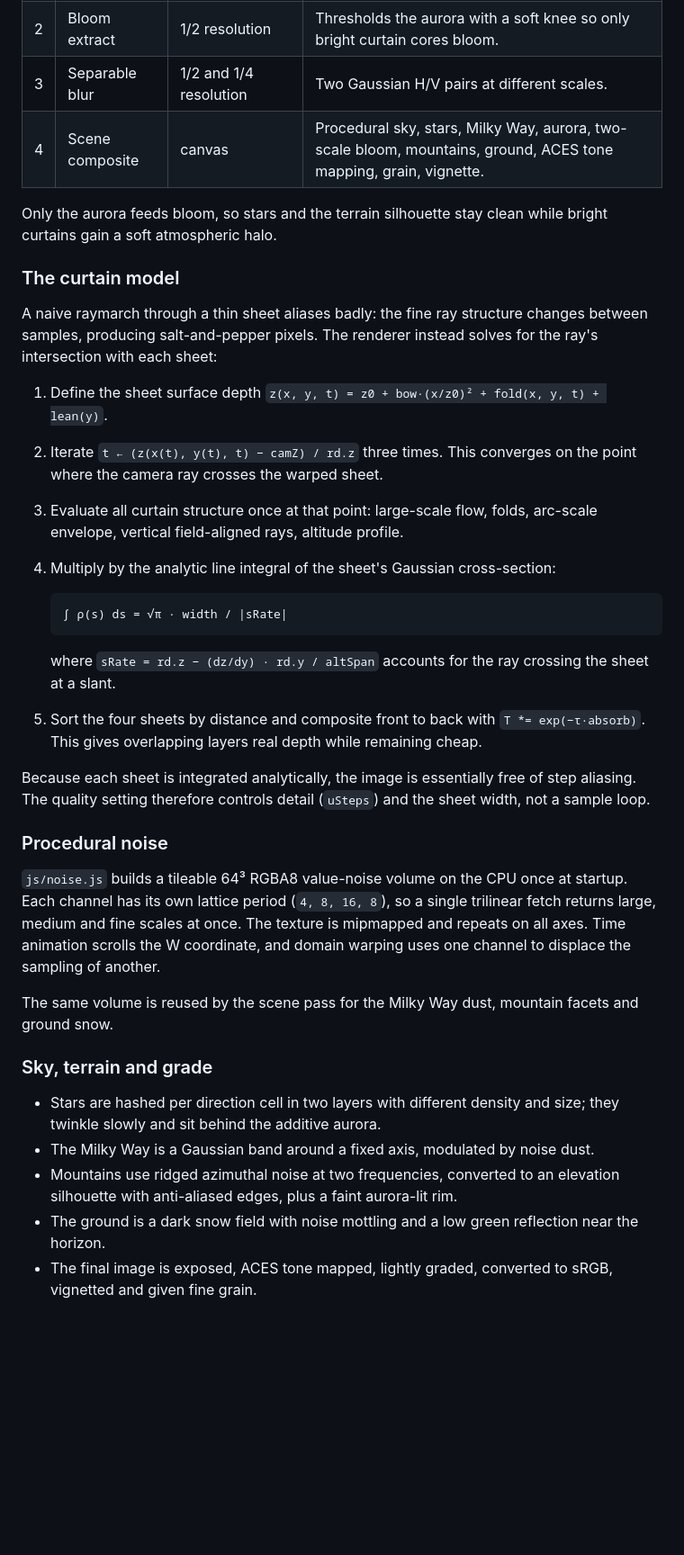
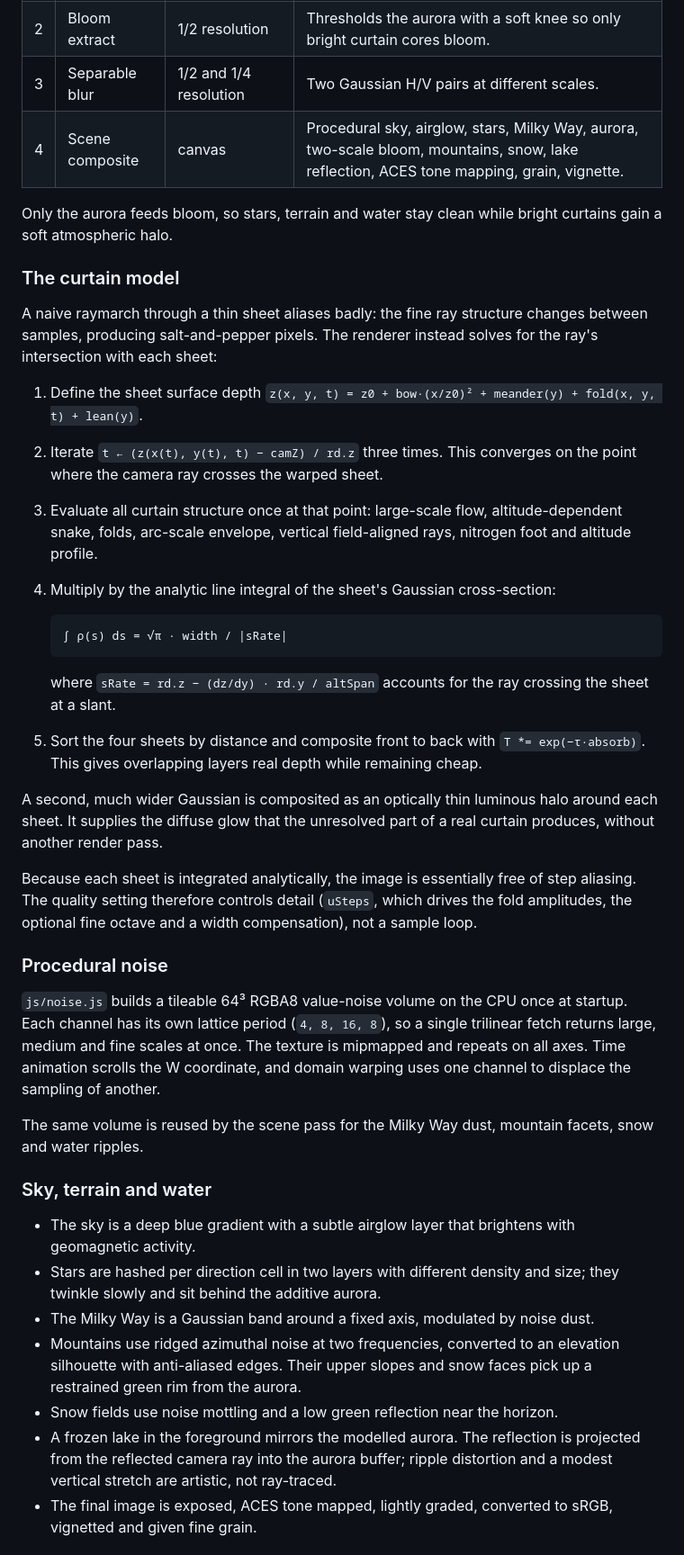
Before and after one commit to caleblin125/aurora, a Markdown page: README.md, the part around one of its changes. Shown at 90% size. GitHub-like rendering; blank space fills up the shorter version.

```diff
--- a/README.md
+++ b/README.md
@@ -73,10 +82,10 @@ All passes use one fullscreen triangle and no per-frame allocations.
 | 1 | Aurora volume | 0.34–0.9× canvas, `RGBA16F` | Solves each camera ray against up to four warped curtain sheets, composites them front-to-back. |
 | 2 | Bloom extract | 1/2 resolution | Thresholds the aurora with a soft knee so only bright curtain cores bloom. |
 | 3 | Separable blur | 1/2 and 1/4 resolution | Two Gaussian H/V pairs at different scales. |
-| 4 | Scene composite | canvas | Procedural sky, stars, Milky Way, aurora, two-scale bloom, mountains, ground, ACES tone mapping, grain, vignette. |
+| 4 | Scene composite | canvas | Procedural sky, airglow, stars, Milky Way, aurora, two-scale bloom, mountains, snow, lake reflection, ACES tone mapping, grain, vignette. |
 
-Only the aurora feeds bloom, so stars and the terrain silhouette stay clean
-while bright curtains gain a soft atmospheric halo.
+Only the aurora feeds bloom, so stars, terrain and water stay clean while bright
+curtains gain a soft atmospheric halo.
 
 ### The curtain model
 
@@ -85,11 +94,12 @@ changes between samples, producing salt-and-pepper pixels. The renderer instead
 solves for the ray's intersection with each sheet:
 
 1. Define the sheet surface depth
-   `z(x, y, t) = z0 + bow·(x/z0)² + fold(x, y, t) + lean(y)`.
+   `z(x, y, t) = z0 + bow·(x/z0)² + meander(y) + fold(x, y, t) + lean(y)`.
 2. Iterate `t ← (z(x(t), y(t), t) − camZ) / rd.z` three times. This converges on
    the point where the camera ray crosses the warped sheet.
 3. Evaluate all curtain structure once at that point: large-scale flow,
-   folds, arc-scale envelope, vertical field-aligned rays, altitude profile.
+   altitude-dependent snake, folds, arc-scale envelope, vertical field-aligned
+   rays, nitrogen foot and altitude profile.
 4. Multiply by the analytic line integral of the sheet's Gaussian
    cross-section:
 
@@ -103,9 +113,14 @@ solves for the ray's intersection with each sheet:
    `T *= exp(−τ·absorb)`. This gives overlapping layers real depth while
    remaining cheap.
 
+A second, much wider Gaussian is composited as an optically thin luminous halo
+around each sheet. It supplies the diffuse glow that the unresolved part of a
+real curtain produces, without another render pass.
+
 Because each sheet is integrated analytically, the image is essentially free of
-step aliasing. The quality setting therefore controls detail (`uSteps`) and the
-sheet width, not a sample loop.
+step aliasing. The quality setting therefore controls detail (`uSteps`, which
+drives the fold amplitudes, the optional fine octave and a width compensation),
+not a sample loop.
 
 ### Procedural noise
 
@@ -116,17 +131,22 @@ mipmapped and repeats on all axes. Time animation scrolls the W coordinate, and
 domain warping uses one channel to displace the sampling of another.
 
 The same volume is reused by the scene pass for the Milky Way dust, mountain
-facets and ground snow.
+facets, snow and water ripples.
 
-### Sky, terrain and grade
+### Sky, terrain and water
 
+- The sky is a deep blue gradient with a subtle airglow layer that brightens
+  with geomagnetic activity.
 - Stars are hashed per direction cell in two layers with different density and
   size; they twinkle slowly and sit behind the additive aurora.
 - The Milky Way is a Gaussian band around a fixed axis, modulated by noise dust.
 - Mountains use ridged azimuthal noise at two frequencies, converted to an
-  elevation silhouette with anti-aliased edges, plus a faint aurora-lit rim.
-- The ground is a dark snow field with noise mottling and a low green
-  reflection near the horizon.
+  elevation silhouette with anti-aliased edges. Their upper slopes and snow
+  faces pick up a restrained green rim from the aurora.
+- Snow fields use noise mottling and a low green reflection near the horizon.
+- A frozen lake in the foreground mirrors the modelled aurora. The reflection
+  is projected from the reflected camera ray into the aurora buffer; ripple
+  distortion and a modest vertical stretch are artistic, not ray-traced.
 - The final image is exposed, ACES tone mapped, lightly graded, converted to
   sRGB, vignetted and given fine grain.
 
```
Also changed, not shown: other parts of README.md (+126 -49 lines), preview.jpg, 1 other file.
